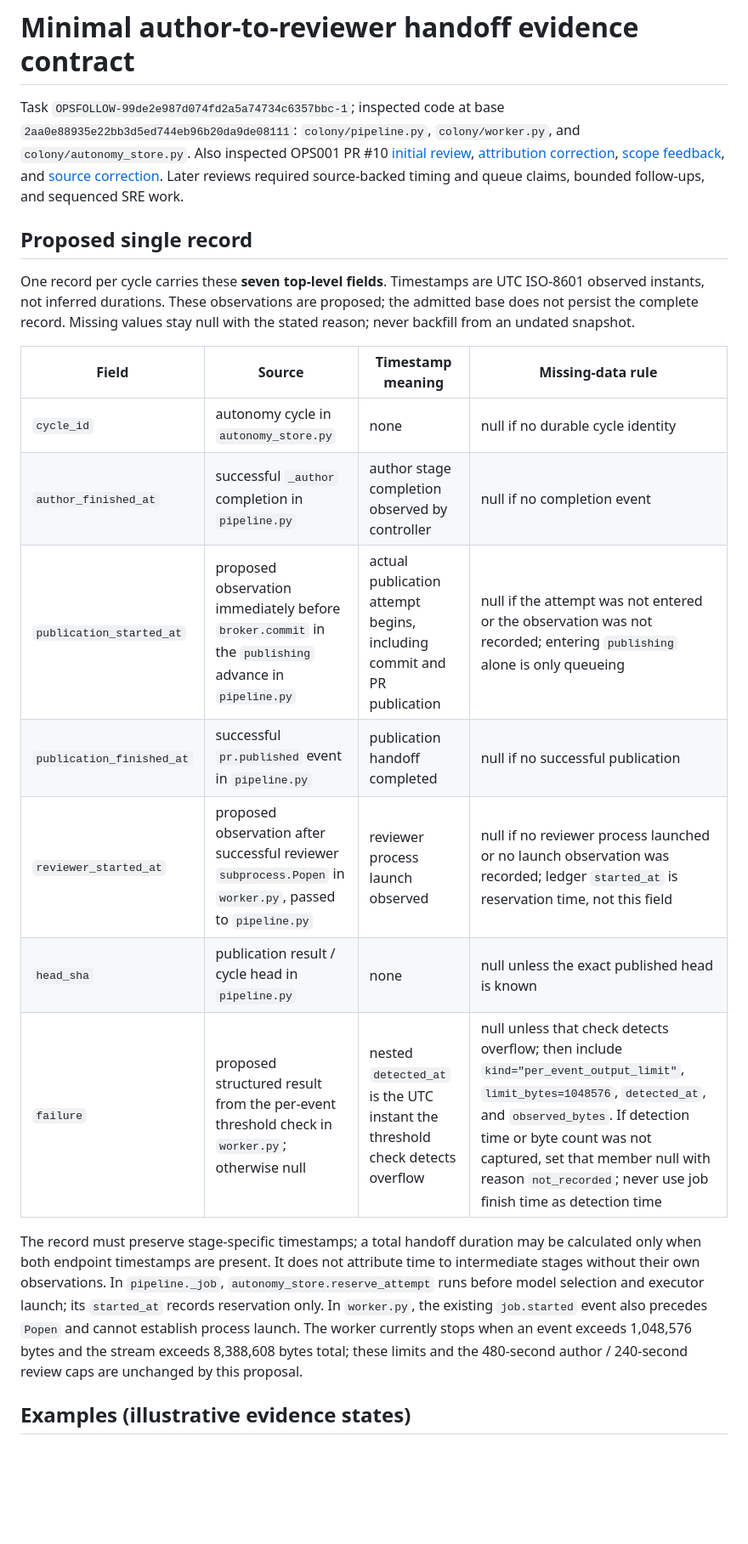
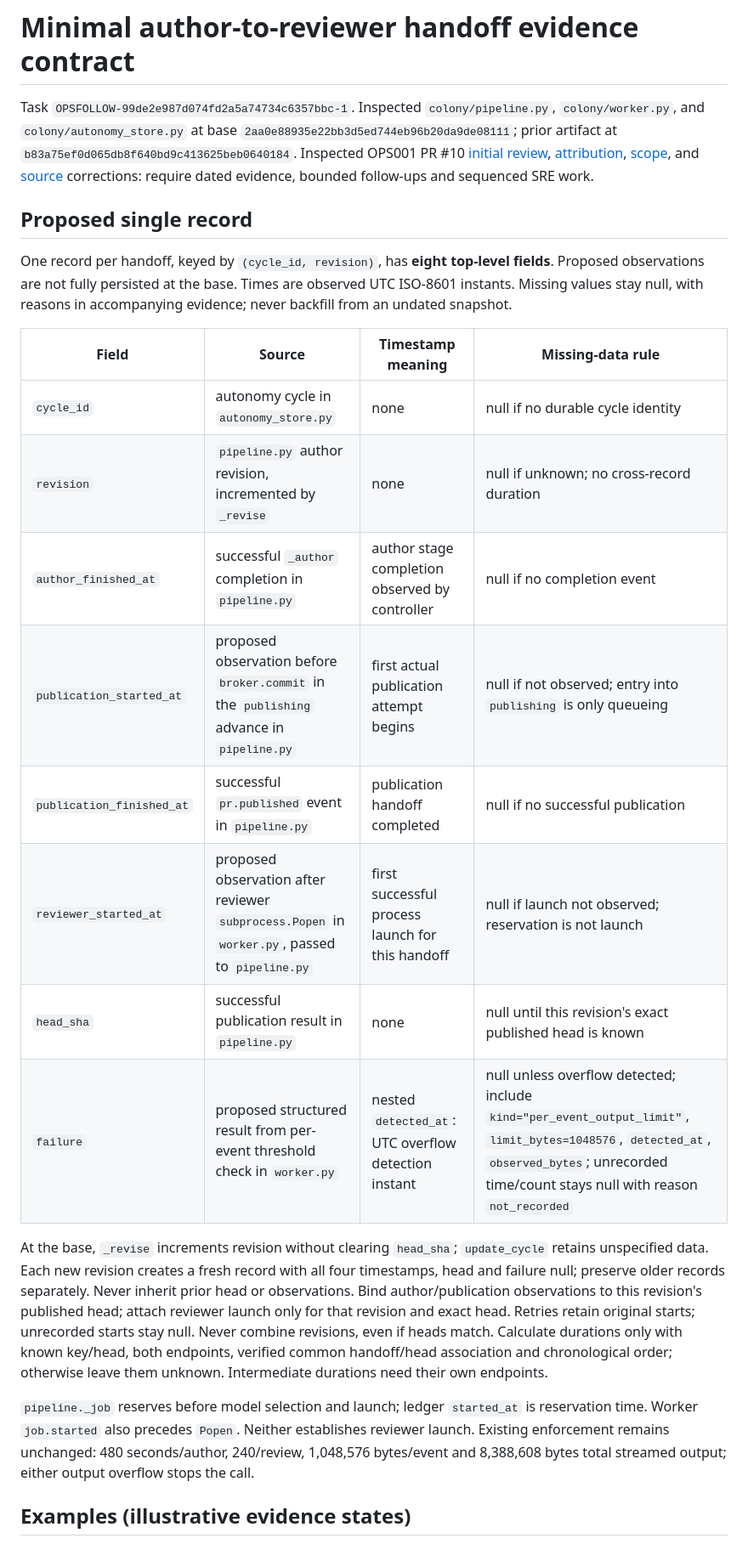
Before and after one commit to RSoulatIOHK/qed-colony, a Markdown page: research/colony/ops-handoff-contract.md, the part around one of its changes. Shown at 85% size. Rendered like a GitHub page; blank space fills up the shorter version.

Commit message:
OPSFOLLOW-99de2e987d074fd2a5a74734c6357bbc-1: Specify a minimal handoff evidence contract — first stage only

```diff
--- a/research/colony/ops-handoff-contract.md
+++ b/research/colony/ops-handoff-contract.md
@@ -1,22 +1,25 @@
 # Minimal author-to-reviewer handoff evidence contract
 
-Task `OPSFOLLOW-99de2e987d074fd2a5a74734c6357bbc-1`; inspected code at base `2aa0e88935e22bb3d5ed744eb96b20da9de08111`: `colony/pipeline.py`, `colony/worker.py`, and `colony/autonomy_store.py`. Also inspected OPS001 PR #10 [initial review](https://github.com/RSoulatIOHK/qed-colony/pull/10#issuecomment-6313490097), [attribution correction](https://github.com/RSoulatIOHK/qed-colony/pull/10#issuecomment-6313915781), [scope feedback](https://github.com/RSoulatIOHK/qed-colony/pull/10#issuecomment-6314061023), and [source correction](https://github.com/RSoulatIOHK/qed-colony/pull/10#issuecomment-6314170163). Later reviews required source-backed timing and queue claims, bounded follow-ups, and sequenced SRE work.
+Task `OPSFOLLOW-99de2e987d074fd2a5a74734c6357bbc-1`. Inspected `colony/pipeline.py`, `colony/worker.py`, and `colony/autonomy_store.py` at base `2aa0e88935e22bb3d5ed744eb96b20da9de08111`; prior artifact at `b83a75ef0d065db8f640bd9c413625beb0640184`. Inspected OPS001 PR #10 [initial review](https://github.com/RSoulatIOHK/qed-colony/pull/10#issuecomment-6313490097), [attribution](https://github.com/RSoulatIOHK/qed-colony/pull/10#issuecomment-6313915781), [scope](https://github.com/RSoulatIOHK/qed-colony/pull/10#issuecomment-6314061023), and [source](https://github.com/RSoulatIOHK/qed-colony/pull/10#issuecomment-6314170163) corrections: require dated evidence, bounded follow-ups and sequenced SRE work.
 
 ## Proposed single record
 
-One record per cycle carries these **seven top-level fields**. Timestamps are UTC ISO-8601 observed instants, not inferred durations. These observations are proposed; the admitted base does not persist the complete record. Missing values stay null with the stated reason; never backfill from an undated snapshot.
+One record per handoff, keyed by `(cycle_id, revision)`, has **eight top-level fields**. Proposed observations are not fully persisted at the base. Times are observed UTC ISO-8601 instants. Missing values stay null, with reasons in accompanying evidence; never backfill from an undated snapshot.
 
 | Field | Source | Timestamp meaning | Missing-data rule |
 |---|---|---|---|
 | `cycle_id` | autonomy cycle in `autonomy_store.py` | none | null if no durable cycle identity |
+| `revision` | `pipeline.py` author revision, incremented by `_revise` | none | null if unknown; no cross-record duration |
 | `author_finished_at` | successful `_author` completion in `pipeline.py` | author stage completion observed by controller | null if no completion event |
-| `publication_started_at` | proposed observation immediately before `broker.commit` in the `publishing` advance in `pipeline.py` | actual publication attempt begins, including commit and PR publication | null if the attempt was not entered or the observation was not recorded; entering `publishing` alone is only queueing |
+| `publication_started_at` | proposed observation before `broker.commit` in the `publishing` advance in `pipeline.py` | first actual publication attempt begins | null if not observed; entry into `publishing` is only queueing |
 | `publication_finished_at` | successful `pr.published` event in `pipeline.py` | publication handoff completed | null if no successful publication |
-| `reviewer_started_at` | proposed observation after successful reviewer `subprocess.Popen` in `worker.py`, passed to `pipeline.py` | reviewer process launch observed | null if no reviewer process launched or no launch observation was recorded; ledger `started_at` is reservation time, not this field |
-| `head_sha` | publication result / cycle head in `pipeline.py` | none | null unless the exact published head is known |
-| `failure` | proposed structured result from the per-event threshold check in `worker.py`; otherwise null | nested `detected_at` is the UTC instant the threshold check detects overflow | null unless that check detects overflow; then include `kind="per_event_output_limit"`, `limit_bytes=1048576`, `detected_at`, and `observed_bytes`. If detection time or byte count was not captured, set that member null with reason `not_recorded`; never use job finish time as detection time |
+| `reviewer_started_at` | proposed observation after reviewer `subprocess.Popen` in `worker.py`, passed to `pipeline.py` | first successful process launch for this handoff | null if launch not observed; reservation is not launch |
+| `head_sha` | successful publication result in `pipeline.py` | none | null until this revision's exact published head is known |
+| `failure` | proposed structured result from per-event threshold check in `worker.py` | nested `detected_at`: UTC overflow detection instant | null unless overflow detected; include `kind="per_event_output_limit"`, `limit_bytes=1048576`, `detected_at`, `observed_bytes`; unrecorded time/count stays null with reason `not_recorded` |
 
-The record must preserve stage-specific timestamps; a total handoff duration may be calculated only when both endpoint timestamps are present. It does not attribute time to intermediate stages without their own observations. In `pipeline._job`, `autonomy_store.reserve_attempt` runs before model selection and executor launch; its `started_at` records reservation only. In `worker.py`, the existing `job.started` event also precedes `Popen` and cannot establish process launch. The worker currently stops when an event exceeds 1,048,576 bytes and the stream exceeds 8,388,608 bytes total; these limits and the 480-second author / 240-second review caps are unchanged by this proposal.
+At the base, `_revise` increments revision without clearing `head_sha`; `update_cycle` retains unspecified data. Each new revision creates a fresh record with all four timestamps, head and failure null; preserve older records separately. Never inherit prior head or observations. Bind author/publication observations to this revision's published head; attach reviewer launch only for that revision and exact head. Retries retain original starts; unrecorded starts stay null. Never combine revisions, even if heads match. Calculate durations only with known key/head, both endpoints, verified common handoff/head association and chronological order; otherwise leave them unknown. Intermediate durations need their own endpoints.
+
+`pipeline._job` reserves before model selection and launch; ledger `started_at` is reservation time. Worker `job.started` also precedes `Popen`. Neither establishes reviewer launch. Existing enforcement remains unchanged: 480 seconds/author, 240/review, 1,048,576 bytes/event and 8,388,608 bytes total streamed output; either output overflow stops the call.
 
 ## Examples (illustrative evidence states)
 
```
Also changed, not shown: other parts of research/colony/ops-handoff-contract.md (+7 -5 lines).
